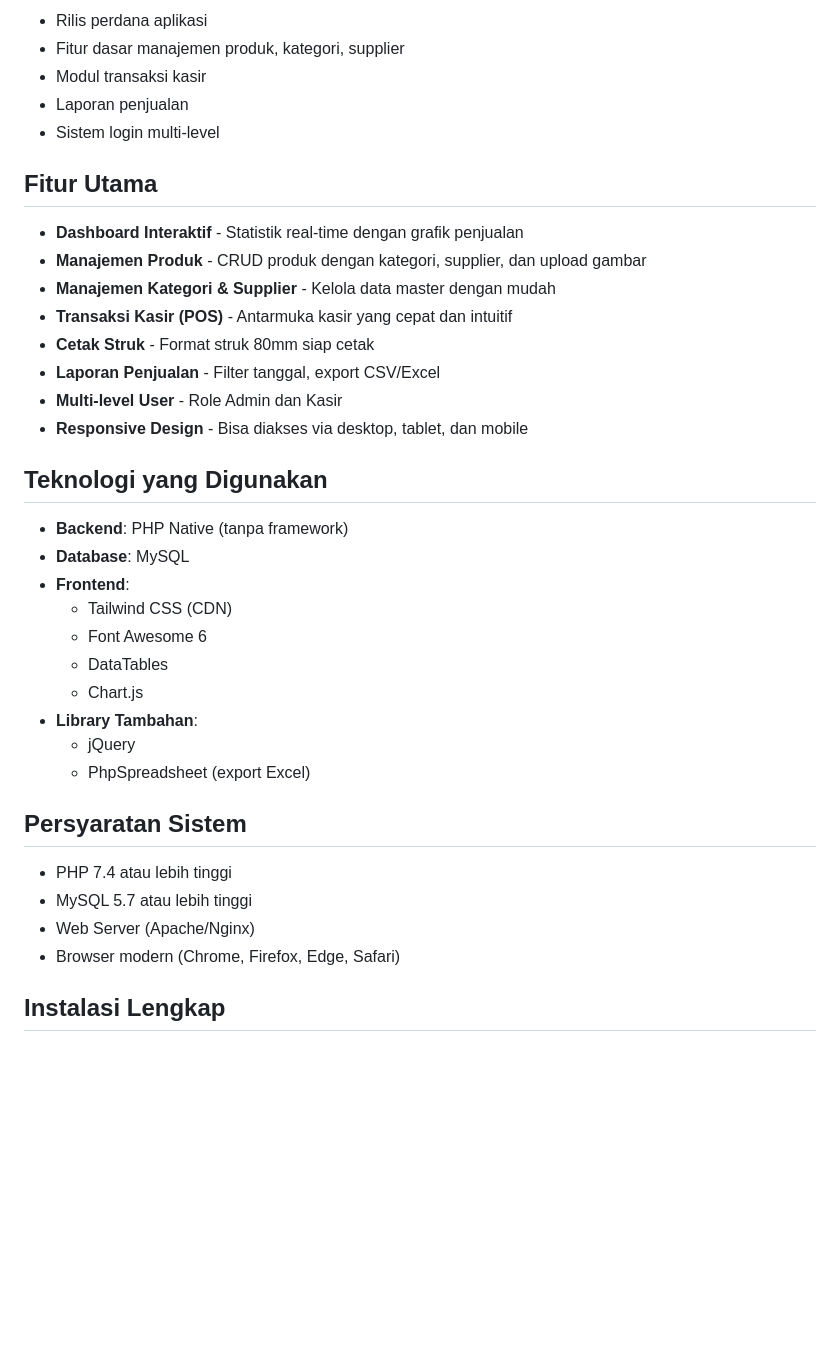
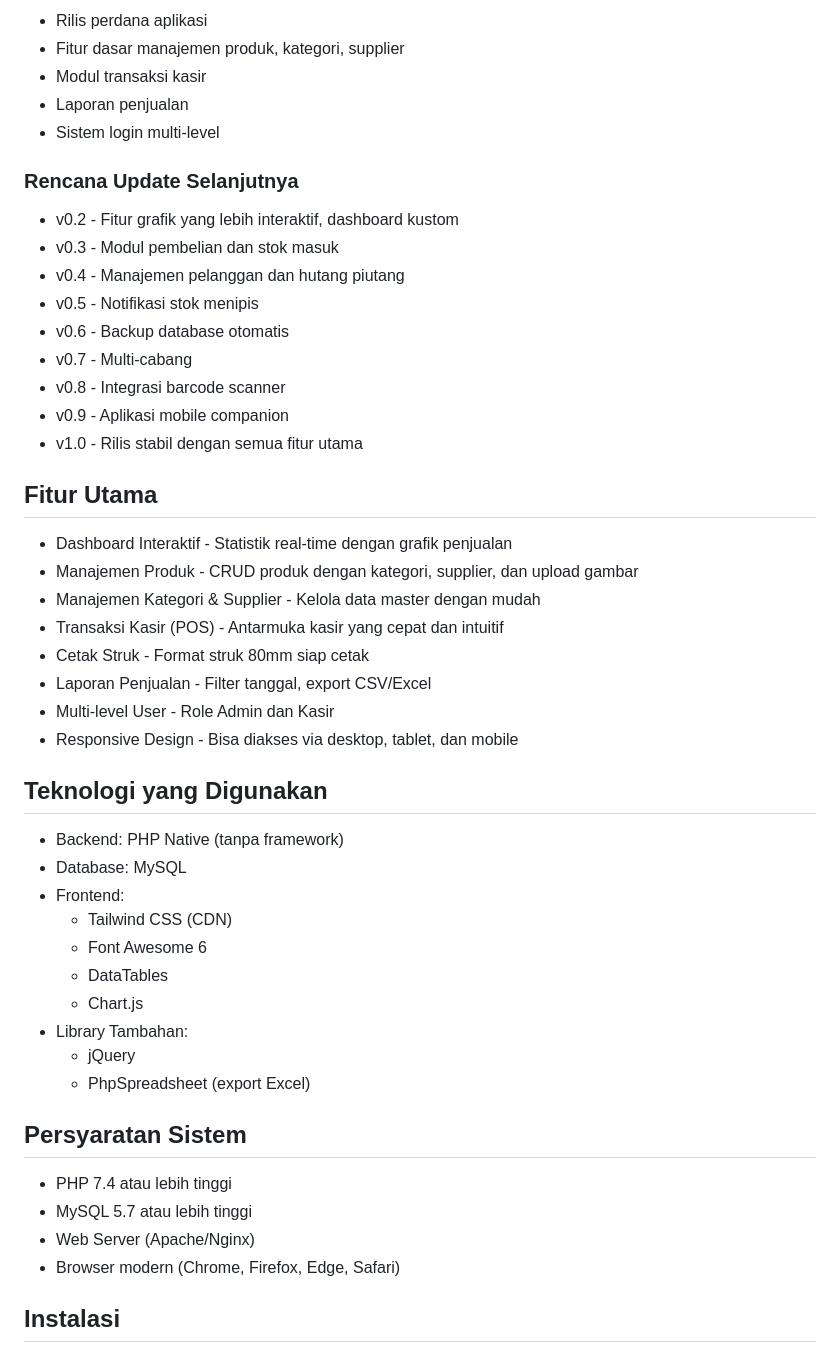
Before and after one commit to jlynt-mrco/Niaga-Rakyat, a Markdown page: Niaga-Rakyat/README.md, the part around one of its changes. Drawn GitHub-style; blank space fills up the shorter version.

```diff
--- a/Niaga-Rakyat/README.md
+++ b/Niaga-Rakyat/README.md
@@ -16,27 +16,38 @@ Sistem Kasir (Point of Sale) berbasis web yang modern, responsif, dan mudah digu
 - Laporan penjualan
 - Sistem login multi-level
 
+### Rencana Update Selanjutnya
+- v0.2 - Fitur grafik yang lebih interaktif, dashboard kustom
+- v0.3 - Modul pembelian dan stok masuk
+- v0.4 - Manajemen pelanggan dan hutang piutang
+- v0.5 - Notifikasi stok menipis
+- v0.6 - Backup database otomatis
+- v0.7 - Multi-cabang
+- v0.8 - Integrasi barcode scanner
+- v0.9 - Aplikasi mobile companion
+- v1.0 - Rilis stabil dengan semua fitur utama
+
 ## Fitur Utama
 
-- **Dashboard Interaktif** - Statistik real-time dengan grafik penjualan
-- **Manajemen Produk** - CRUD produk dengan kategori, supplier, dan upload gambar
-- **Manajemen Kategori & Supplier** - Kelola data master dengan mudah
-- **Transaksi Kasir (POS)** - Antarmuka kasir yang cepat dan intuitif
-- **Cetak Struk** - Format struk 80mm siap cetak
-- **Laporan Penjualan** - Filter tanggal, export CSV/Excel
-- **Multi-level User** - Role Admin dan Kasir
-- **Responsive Design** - Bisa diakses via desktop, tablet, dan mobile
+- Dashboard Interaktif - Statistik real-time dengan grafik penjualan
+- Manajemen Produk - CRUD produk dengan kategori, supplier, dan upload gambar
+- Manajemen Kategori & Supplier - Kelola data master dengan mudah
+- Transaksi Kasir (POS) - Antarmuka kasir yang cepat dan intuitif
+- Cetak Struk - Format struk 80mm siap cetak
+- Laporan Penjualan - Filter tanggal, export CSV/Excel
+- Multi-level User - Role Admin dan Kasir
+- Responsive Design - Bisa diakses via desktop, tablet, dan mobile
 
 ## Teknologi yang Digunakan
 
-- **Backend**: PHP Native (tanpa framework)
-- **Database**: MySQL
-- **Frontend**:
+- Backend: PHP Native (tanpa framework)
+- Database: MySQL
+- Frontend:
   - Tailwind CSS (CDN)
   - Font Awesome 6
   - DataTables
   - Chart.js
-- **Library Tambahan**:
+- Library Tambahan:
   - jQuery
   - PhpSpreadsheet (export Excel)
 
@@ -47,5 +58,5 @@ Sistem Kasir (Point of Sale) berbasis web yang modern, responsif, dan mudah digu
 - Web Server (Apache/Nginx)
 - Browser modern (Chrome, Firefox, Edge, Safari)
 
-## Instalasi Lengkap
+## Instalasi
 
```
Also changed, not shown: other parts of Niaga-Rakyat/README.md (+90 -97 lines).
